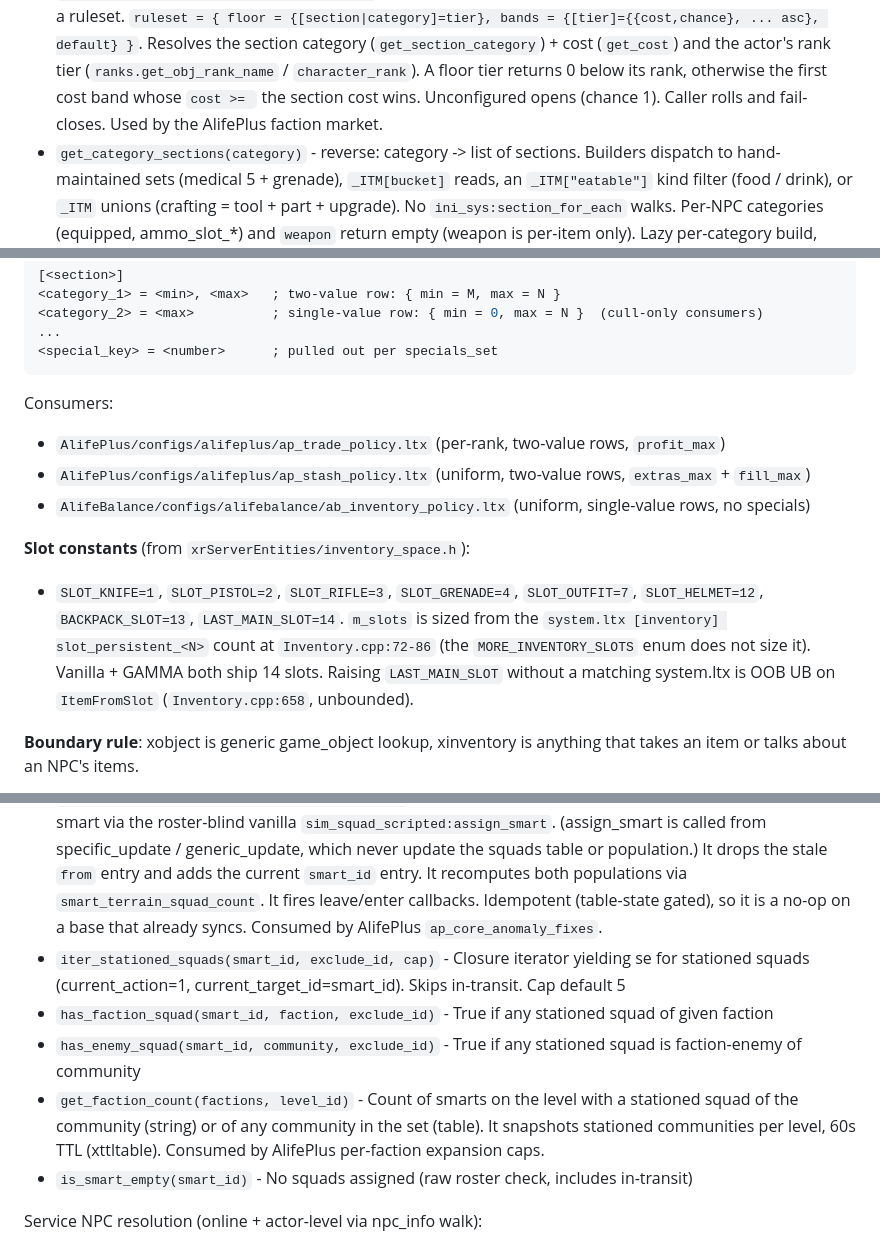
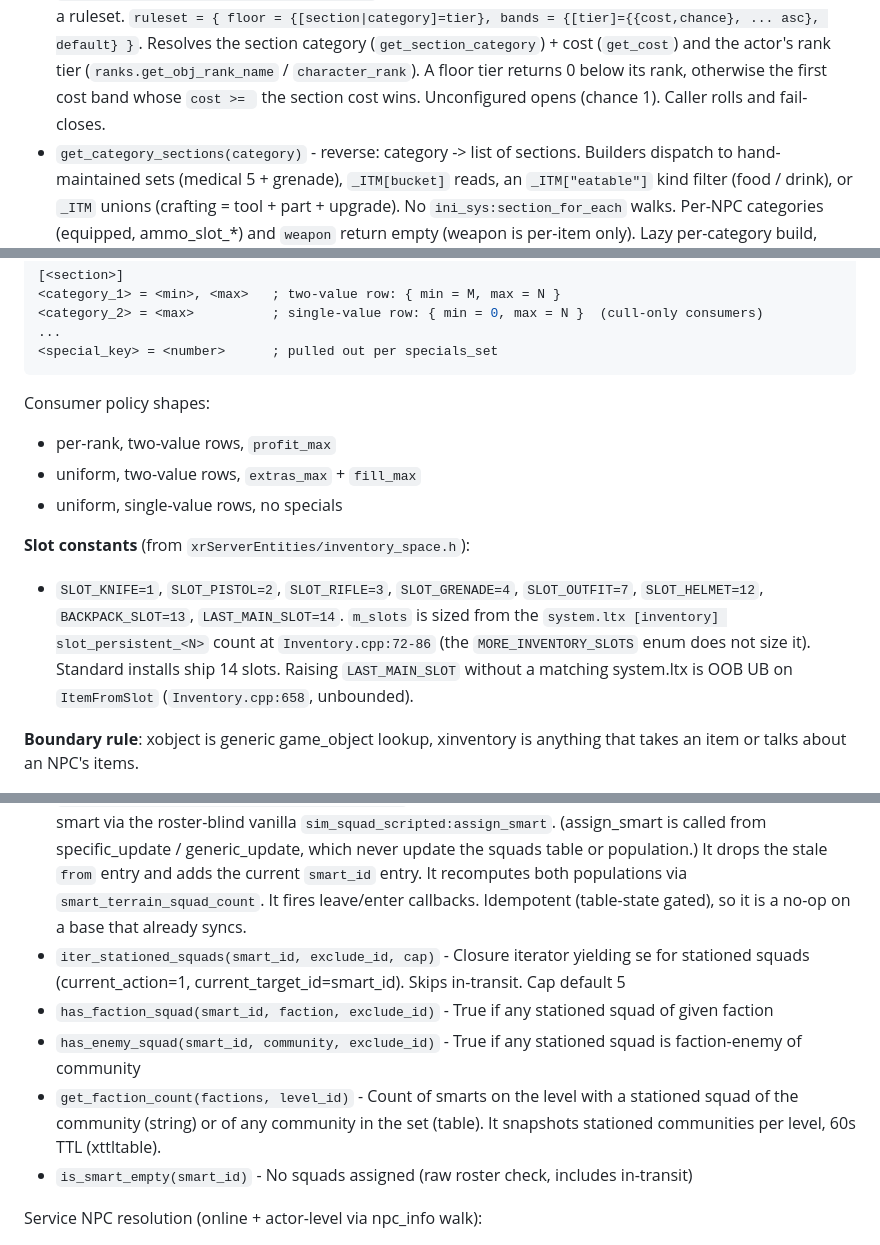
Before and after one commit to damiansirbu-stalker/xlibs, a Markdown page: doc/architecture.md, 3 parts joined by grey strips. Rendered like a GitHub page.

Commit message:
docs(architecture): drop consumer-mod names, keep the primitive surface

````diff
--- a/doc/architecture.md
+++ b/doc/architecture.md
@@ -295,7 +295,7 @@ Lifecycle: `parse_list ammo_class`, `alife_create_item`, `alife_release_id`, `tr
   `ruleset = { floor = {[section|category]=tier}, bands = {[tier]={{cost,chance}, ... asc}, default} }`.
   Resolves the section category (`get_section_category`) + cost (`get_cost`) and the actor's rank tier (`ranks.get_obj_rank_name` / `character_rank`).
   A floor tier returns 0 below its rank, otherwise the first cost band whose `cost >= ` the section cost wins.
-  Unconfigured opens (chance 1). Caller rolls and fail-closes. Used by the AlifePlus faction market.
+  Unconfigured opens (chance 1). Caller rolls and fail-closes.
 - `get_category_sections(category)` - reverse: category -> list of sections.
   Builders dispatch to hand-maintained sets (medical 5 + grenade), `_ITM[bucket]` reads, an `_ITM["eatable"]` kind filter (food / drink), or `_ITM` unions (crafting = tool + part + upgrade).
   No `ini_sys:section_for_each` walks. Per-NPC categories (equipped, ammo_slot_*) and `weapon` return empty (weapon is per-item only).
@@ -354,15 +354,15 @@ LTX policy file shape (consumer mods own the values):
 <special_key> = <number>      ; pulled out per specials_set
 ```
 
-Consumers:
-- `AlifePlus/configs/alifeplus/ap_trade_policy.ltx` (per-rank, two-value rows, `profit_max`)
-- `AlifePlus/configs/alifeplus/ap_stash_policy.ltx` (uniform, two-value rows, `extras_max` + `fill_max`)
-- `AlifeBalance/configs/alifebalance/ab_inventory_policy.ltx` (uniform, single-value rows, no specials)
+Consumer policy shapes:
+- per-rank, two-value rows, `profit_max`
+- uniform, two-value rows, `extras_max` + `fill_max`
+- uniform, single-value rows, no specials
 
 **Slot constants** (from `xrServerEntities/inventory_space.h`):
 - `SLOT_KNIFE=1`, `SLOT_PISTOL=2`, `SLOT_RIFLE=3`, `SLOT_GRENADE=4`, `SLOT_OUTFIT=7`, `SLOT_HELMET=12`, `BACKPACK_SLOT=13`, `LAST_MAIN_SLOT=14`.
   `m_slots` is sized from the `system.ltx [inventory] slot_persistent_<N>` count at `Inventory.cpp:72-86` (the `MORE_INVENTORY_SLOTS` enum does not size it).
-  Vanilla + GAMMA both ship 14 slots. Raising `LAST_MAIN_SLOT` without a matching system.ltx is OOB UB on `ItemFromSlot` (`Inventory.cpp:658`, unbounded).
+  Standard installs ship 14 slots. Raising `LAST_MAIN_SLOT` without a matching system.ltx is OOB UB on `ItemFromSlot` (`Inventory.cpp:658`, unbounded).
 
 **Boundary rule**: xobject is generic game_object lookup, xinventory is anything that takes an item or talks about an NPC's items.
 
@@ -419,12 +419,12 @@ SIMBOARD roster (sim-intent membership, NOT physical occupancy):
   It drops the stale `from` entry and adds the current `smart_id` entry.
   It recomputes both populations via `smart_terrain_squad_count`.
   It fires leave/enter callbacks.
-  Idempotent (table-state gated), so it is a no-op on a base that already syncs. Consumed by AlifePlus `ap_core_anomaly_fixes`.
+  Idempotent (table-state gated), so it is a no-op on a base that already syncs.
 - `iter_stationed_squads(smart_id, exclude_id, cap)` - Closure iterator yielding se for stationed squads (current_action=1, current_target_id=smart_id). Skips in-transit. Cap default 5
 - `has_faction_squad(smart_id, faction, exclude_id)` - True if any stationed squad of given faction
 - `has_enemy_squad(smart_id, community, exclude_id)` - True if any stationed squad is faction-enemy of community
 - `get_faction_count(factions, level_id)` - Count of smarts on the level with a stationed squad of the community (string) or of any community in the set (table).
-  It snapshots stationed communities per level, 60s TTL (xttltable). Consumed by AlifePlus per-faction expansion caps.
+  It snapshots stationed communities per level, 60s TTL (xttltable).
 - `is_smart_empty(smart_id)` - No squads assigned (raw roster check, includes in-transit)
 
 Service NPC resolution (online + actor-level via npc_info walk):
````
Also changed, not shown: other parts of doc/architecture.md (+2 -2 lines).
